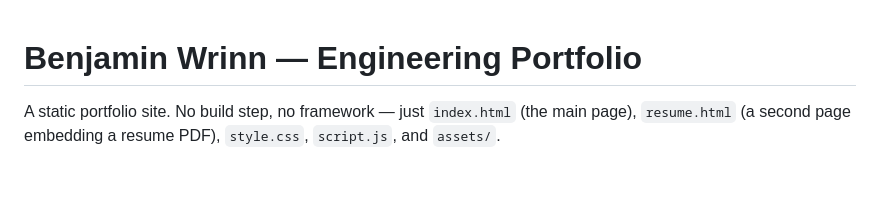
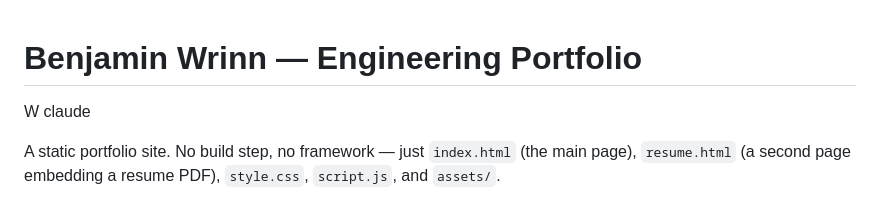
Before and after one commit to so-oshi/so-oshi.github.io, a Markdown page: README.md, the part around the change. Drawn GitHub-style; blank space fills up the shorter version.

```diff
--- a/README.md
+++ b/README.md
@@ -1,4 +1,6 @@
 # Benjamin Wrinn — Engineering Portfolio
+
+W claude
 
 A static portfolio site. No build step, no framework — just `index.html`
 (the main page), `resume.html` (a second page embedding a resume PDF),
```
